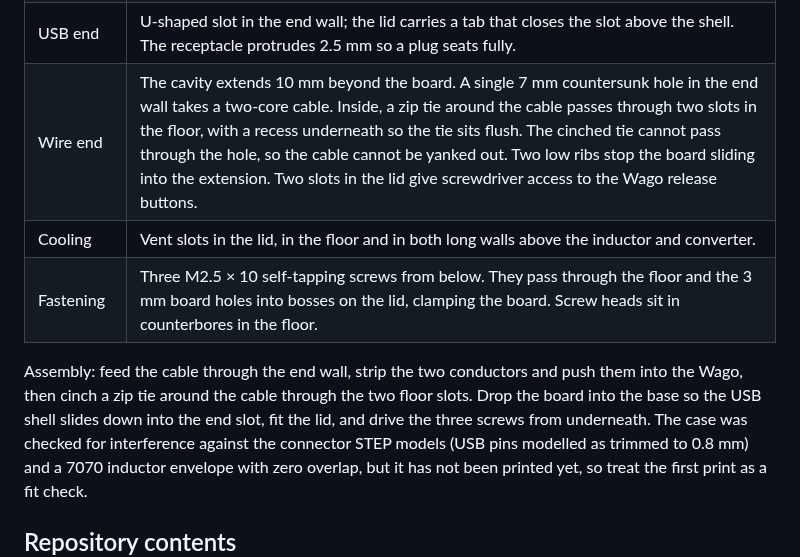
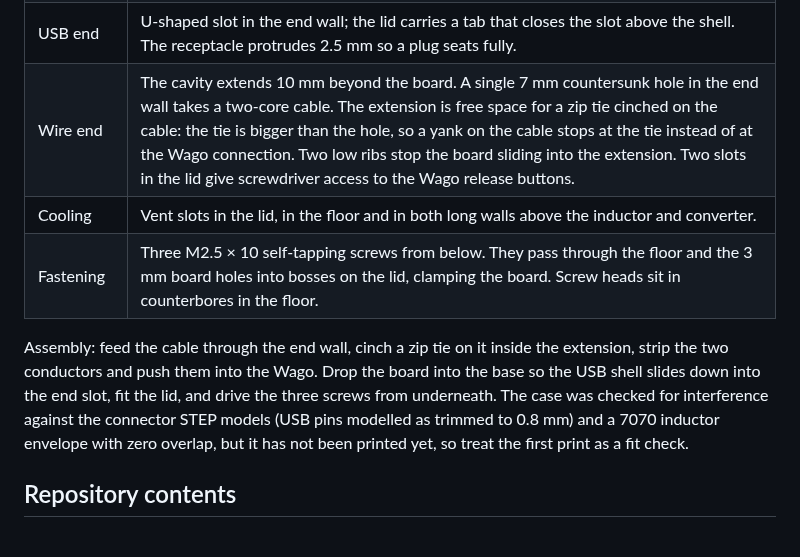
Before and after one commit to KrHaaland/5-Volt-Buck-with-UVLO, a Markdown page: README.md, the part around the change. Drawn GitHub-style.

```diff
--- a/README.md
+++ b/README.md
@@ -121,14 +121,13 @@ A two-part enclosure generated from the PCB geometry, in `case/`:
 | Outer size | 54.8 × 22.8 × 16.2 mm, 2 mm walls, 2.6 mm floor, 2 mm lid |
 | Board clearance | 0.4 mm to the walls, 1 mm standoff under the board (the through-hole pins are trimmed flush), 9 mm above the board |
 | USB end | U-shaped slot in the end wall; the lid carries a tab that closes the slot above the shell. The receptacle protrudes 2.5 mm so a plug seats fully. |
-| Wire end | The cavity extends 10 mm beyond the board. A single 7 mm countersunk hole in the end wall takes a two-core cable. Inside, a zip tie around the cable passes through two slots in the floor, with a recess underneath so the tie sits flush. The cinched tie cannot pass through the hole, so the cable cannot be yanked out. Two low ribs stop the board sliding into the extension. Two slots in the lid give screwdriver access to the Wago release buttons. |
+| Wire end | The cavity extends 10 mm beyond the board. A single 7 mm countersunk hole in the end wall takes a two-core cable. The extension is free space for a zip tie cinched on the cable: the tie is bigger than the hole, so a yank on the cable stops at the tie instead of at the Wago connection. Two low ribs stop the board sliding into the extension. Two slots in the lid give screwdriver access to the Wago release buttons. |
 | Cooling | Vent slots in the lid, in the floor and in both long walls above the inductor and converter. |
 | Fastening | Three M2.5 × 10 self-tapping screws from below. They pass through the floor and the 3 mm board holes into bosses on the lid, clamping the board. Screw heads sit in counterbores in the floor. |
 
-Assembly: feed the cable through the end wall, strip the two conductors and push them into
-the Wago, then cinch a zip tie around the cable through the two floor slots. Drop the board
-into the base so the USB shell slides down into the end slot, fit the lid, and drive the three
-screws from underneath. The case was checked for interference against the connector STEP models
+Assembly: feed the cable through the end wall, cinch a zip tie on it inside the extension,
+strip the two conductors and push them into the Wago. Drop the board into the base so the USB
+shell slides down into the end slot, fit the lid, and drive the three screws from underneath. The case was checked for interference against the connector STEP models
 (USB pins modelled as trimmed to 0.8 mm) and a 7070 inductor envelope with zero overlap, but
 it has not been printed yet, so treat the first print as a fit check.
 
```
Also changed, not shown: case/case-closed.png, case/case-exploded.png, 4 other files.
